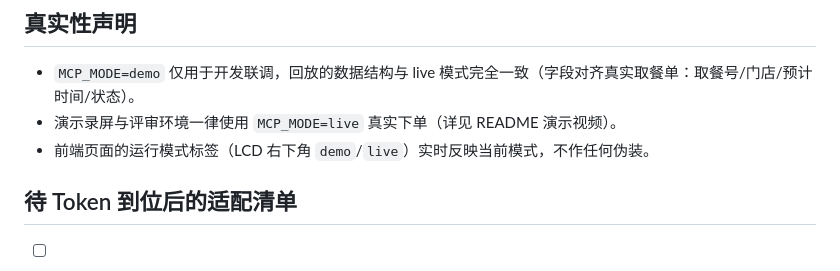
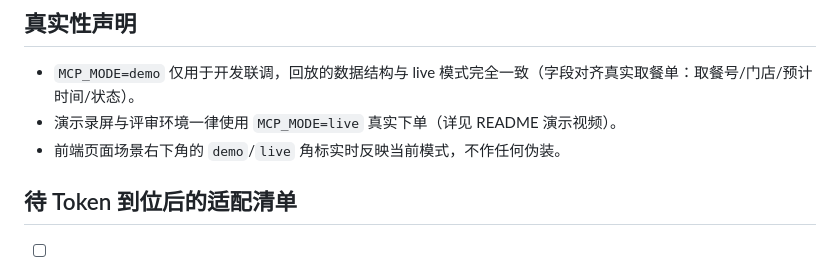
Before and after one commit to winnieoi/MM-pixel-order, a Markdown page: MCP_INTEGRATION.md, the part around the change. Drawn GitHub-style.

```diff
--- a/MCP_INTEGRATION.md
+++ b/MCP_INTEGRATION.md
@@ -28,7 +28,7 @@ HTTP Header 携带 `Authorization: Bearer <MCP_TOKEN>`，请求体为 MCP 标准
 
 - `MCP_MODE=demo` 仅用于开发联调，回放的数据结构与 live 模式完全一致（字段对齐真实取餐单：取餐号/门店/预计时间/状态）。
 - 演示录屏与评审环境一律使用 `MCP_MODE=live` 真实下单（详见 README 演示视频）。
-- 前端页面的运行模式标签（LCD 右下角 `demo`/`live`）实时反映当前模式，不作任何伪装。
+- 前端页面场景右下角的 `demo`/`live` 角标实时反映当前模式，不作任何伪装。
 
 ## 待 Token 到位后的适配清单
 
```
Also changed, not shown: README.md (+21 -13 lines), workbuddy.md (+14 -0 lines), docs/screens/01-order.png, docs/screens/02-ready.png, docs/screens/03-wall.png, docs/screens/04-plate.png (added), 4 other files.
